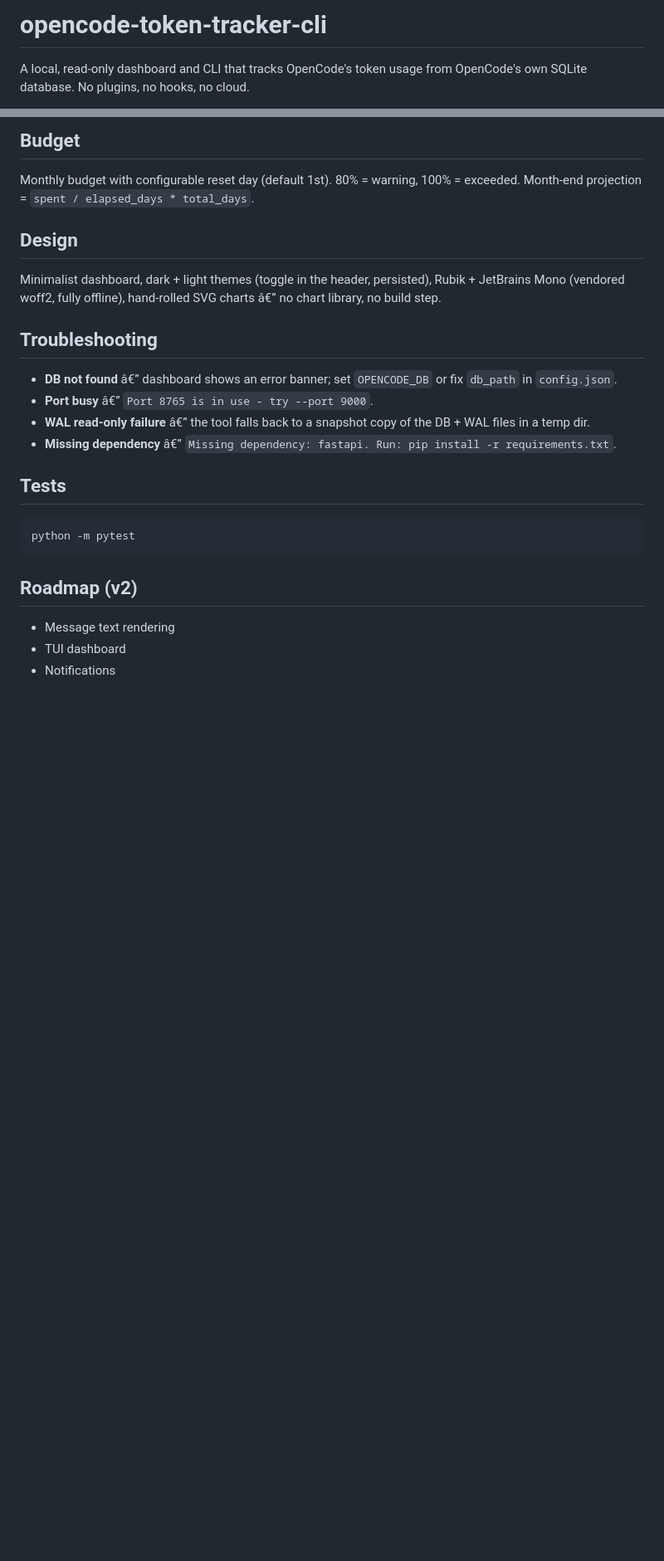
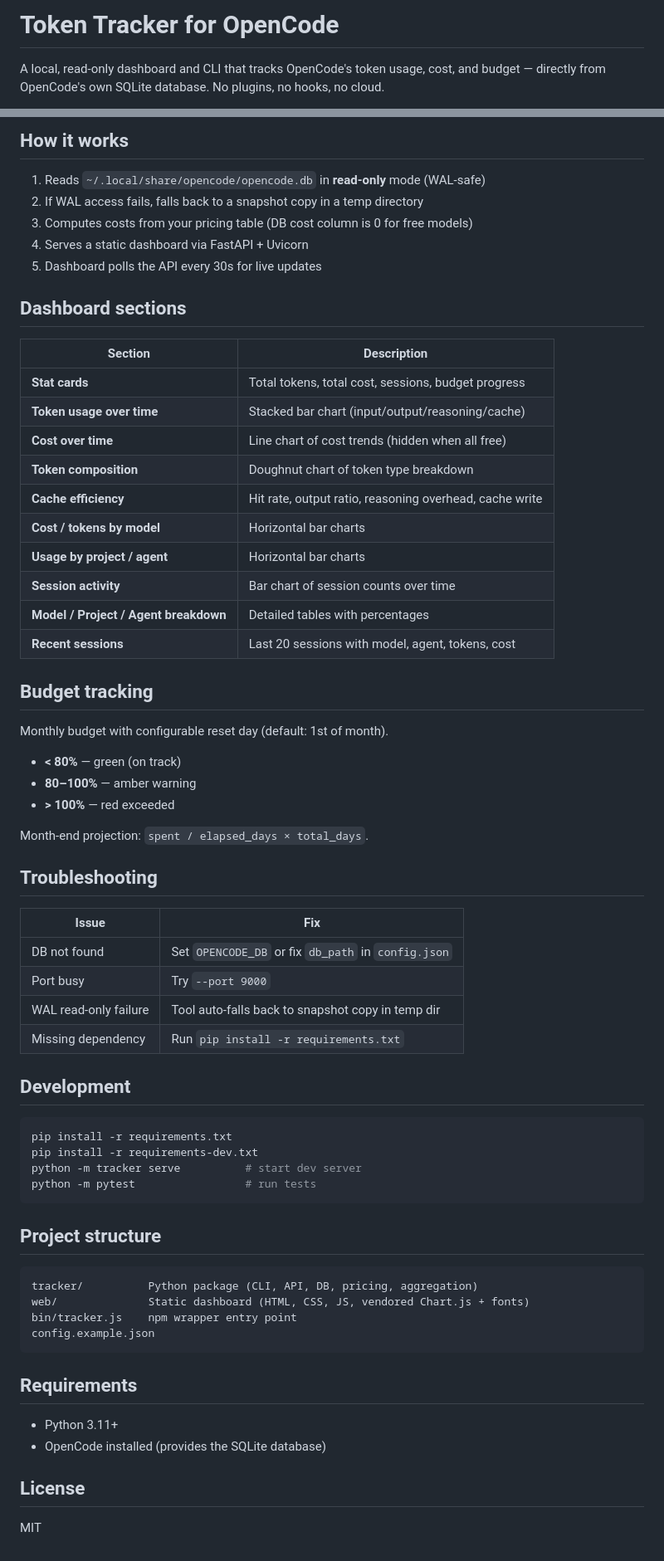
Before and after one commit to beast-ofcourse/token-tracker-for-opencode, a Markdown page: README.md, 2 parts joined by grey strips. Shown at 83% size. Drawn GitHub-style; blank space fills up the shorter version.

````diff
--- a/README.md
+++ b/README.md
@@ -1,4 +1,4 @@
-# opencode-token-tracker-cli
+# Token Tracker for OpenCode
 
-A local, read-only dashboard and CLI that tracks OpenCode's token usage from OpenCode's own SQLite database. No plugins, no hooks, no cloud.
+A local, read-only dashboard and CLI that tracks OpenCode's token usage, cost, and budget — directly from OpenCode's own SQLite database. No plugins, no hooks, no cloud.
 
@@ -80,27 +96,69 @@ python -m tracker serve --port 9000
 
-## Budget
+## How it works
 
-Monthly budget with configurable reset day (default 1st). 80% = warning, 100% = exceeded. Month-end projection = `spent / elapsed_days * total_days`.
+1. Reads `~/.local/share/opencode/opencode.db` in **read-only** mode (WAL-safe)
+2. If WAL access fails, falls back to a snapshot copy in a temp directory
+3. Computes costs from your pricing table (DB cost column is 0 for free models)
+4. Serves a static dashboard via FastAPI + Uvicorn
+5. Dashboard polls the API every 30s for live updates
 
-## Design
+## Dashboard sections
 
-Minimalist dashboard, dark + light themes (toggle in the header, persisted), Rubik + JetBrains Mono (vendored woff2, fully offline), hand-rolled SVG charts â€” no chart library, no build step.
+| Section | Description |
+|---|---|
+| **Stat cards** | Total tokens, total cost, sessions, budget progress |
+| **Token usage over time** | Stacked bar chart (input/output/reasoning/cache) |
+| **Cost over time** | Line chart of cost trends (hidden when all free) |
+| **Token composition** | Doughnut chart of token type breakdown |
+| **Cache efficiency** | Hit rate, output ratio, reasoning overhead, cache write |
+| **Cost / tokens by model** | Horizontal bar charts |
+| **Usage by project / agent** | Horizontal bar charts |
+| **Session activity** | Bar chart of session counts over time |
+| **Model / Project / Agent breakdown** | Detailed tables with percentages |
+| **Recent sessions** | Last 20 sessions with model, agent, tokens, cost |
+
+## Budget tracking
+
+Monthly budget with configurable reset day (default: 1st of month).
+
+- **< 80%** — green (on track)
+- **80–100%** — amber warning
+- **> 100%** — red exceeded
+
+Month-end projection: `spent / elapsed_days × total_days`.
 
 ## Troubleshooting
 
-- **DB not found** â€” dashboard shows an error banner; set `OPENCODE_DB` or fix `db_path` in `config.json`.
-- **Port busy** â€” `Port 8765 is in use - try --port 9000`.
-- **WAL read-only failure** â€” the tool falls back to a snapshot copy of the DB + WAL files in a temp dir.
-- **Missing dependency** â€” `Missing dependency: fastapi. Run: pip install -r requirements.txt`.
+| Issue | Fix |
+|---|---|
+| DB not found | Set `OPENCODE_DB` or fix `db_path` in `config.json` |
+| Port busy | Try `--port 9000` |
+| WAL read-only failure | Tool auto-falls back to snapshot copy in temp dir |
+| Missing dependency | Run `pip install -r requirements.txt` |
 
-## Tests
+## Development
 
 ```bash
-python -m pytest
+pip install -r requirements.txt
+pip install -r requirements-dev.txt
+python -m tracker serve          # start dev server
+python -m pytest                 # run tests
 ```
 
-## Roadmap (v2)
+## Project structure
 
-- Message text rendering
-- TUI dashboard
-- Notifications
+```
+tracker/          Python package (CLI, API, DB, pricing, aggregation)
+web/              Static dashboard (HTML, CSS, JS, vendored Chart.js + fonts)
+bin/tracker.js    npm wrapper entry point
+config.example.json
+```
+
+## Requirements
+
+- Python 3.11+
+- OpenCode installed (provides the SQLite database)
+
+## License
+
+MIT
````
Also changed, not shown: other parts of README.md (+47 -31 lines).
